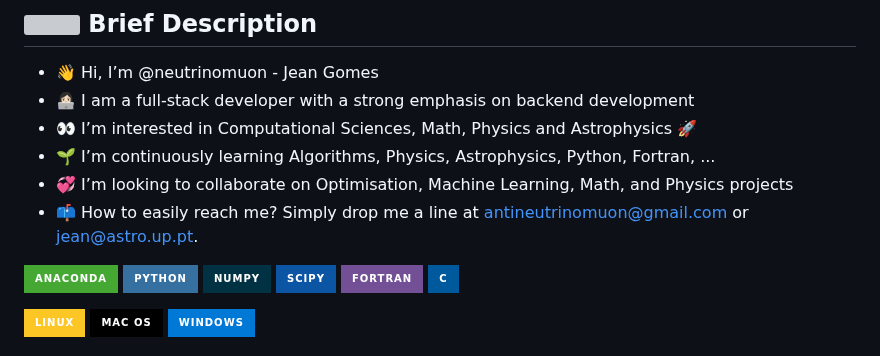
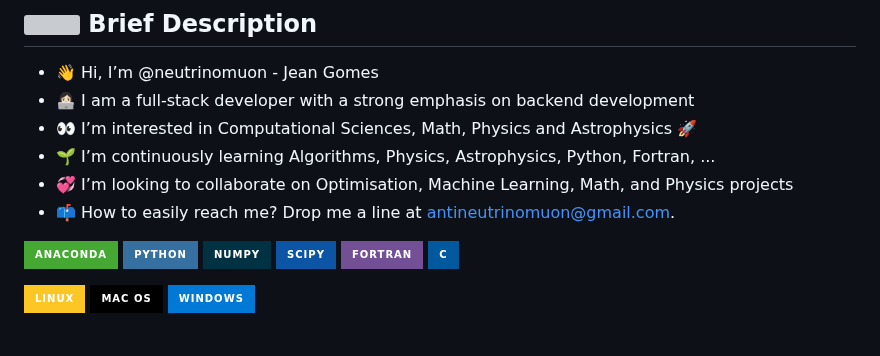
Before and after one commit to neutrinomuon/neutrinomuon, a Markdown page: README.md, the part around the change. GitHub-like rendering; badges without logos; grey boxes are pictures that could not be loaded.

```diff
--- a/README.md
+++ b/README.md
@@ -5,7 +5,7 @@
 - 👀 I’m interested in Computational Sciences, Math, Physics and Astrophysics 🚀
 - 🌱 I’m continuously learning Algorithms, Physics, Astrophysics, Python, Fortran, ...
 - 💞️ I’m looking to collaborate on Optimisation, Machine Learning, Math, and Physics projects
-- 📫 How to easily reach me? Simply drop me a line at antineutrinomuon@gmail.com or jean@astro.up.pt.
+- 📫 How to easily reach me? Drop me a line at antineutrinomuon@gmail.com.
 
 <a href='https://anaconda.org/neutrinomuon/'><img src="https://img.shields.io/badge/Anaconda-%2344A833.svg?style=for-the-badge&logo=anaconda&logoColor=white"></a>
 <a href='https://www.python.org/'><img src="https://img.shields.io/badge/python-3670A0?style=for-the-badge&logo=python&logoColor=ffdd54"></a>
```
